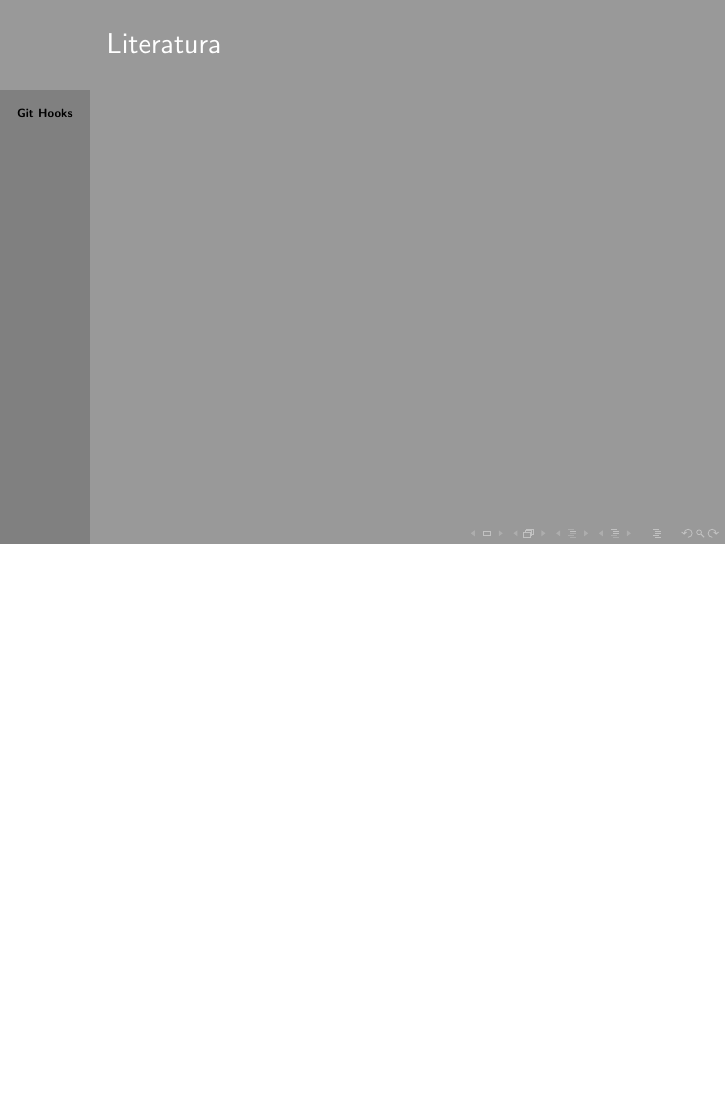
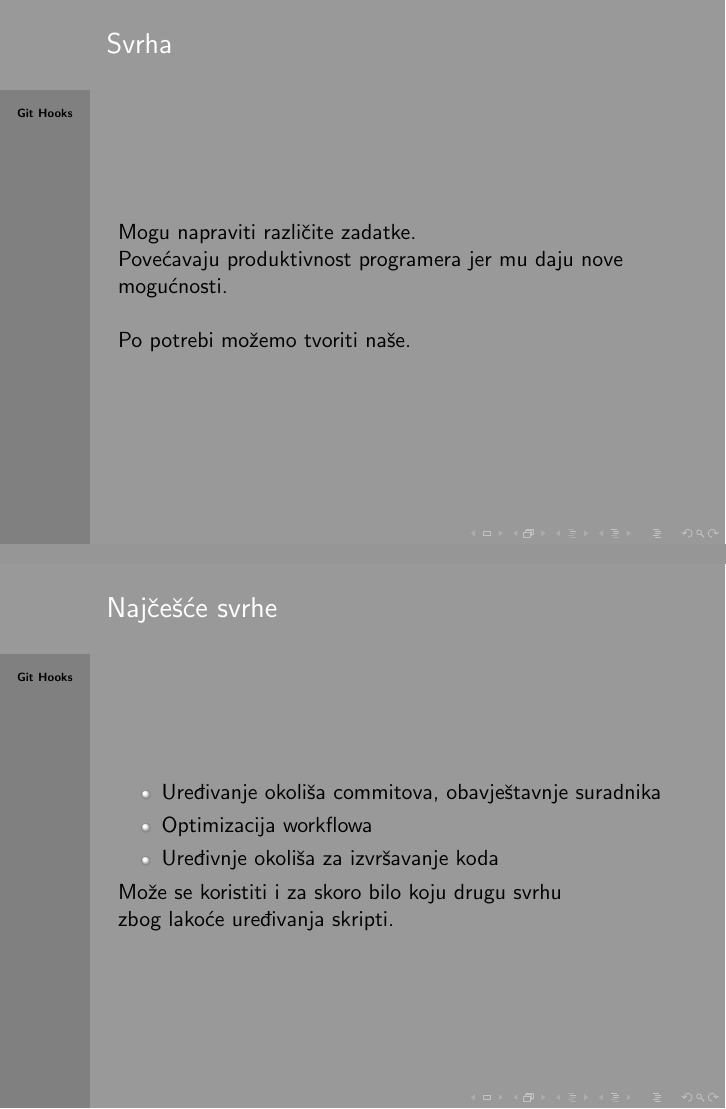
Before and after one commit to Matthaeum/Git-hooks, LaTeX slides (proba.tex): page 6 of 6 before the commit and pages 5 and 6 of 7 after it, the two joined at a grey line, the shorter picture padded with empty space. Compiled offline with pdfLaTeX.

Commit message:
Update proba.tex
dodao sam dva slide-a, o svrhama Git hooksa

```diff
--- a/proba.tex
+++ b/proba.tex
@@ -43,6 +43,23 @@ Ani Perušić
 		Slobodno se mogu izmjenjivati ili ažurirati, a Git će ih automatski izvršiti kada budu potrebne.
 	}
 	\frame{
+		\frametitle{Svrha}
+		Mogu napraviti različite zadatke.\newline
+		Povećavaju produktivnost programera jer mu daju nove mogućnosti.\newline
+		\newline
+		Po potrebi možemo tvoriti naše.
+	}
+	\frame{
+		\frametitle{Najčešće svrhe}
+		\begin{itemize}
+            \item Uređivanje okoliša commitova, obavještavnje suradnika
+            \item Optimizacija workflowa
+            \item Uređivnje okoliša za izvršavanje koda
+        \end{itemize}
+        \newline \newline
+        Može se koristiti i za skoro bilo koju drugu svrhu \newline
+        zbog lakoće uređivanja skripti.
+
 
 	}
 	\frame{
```
